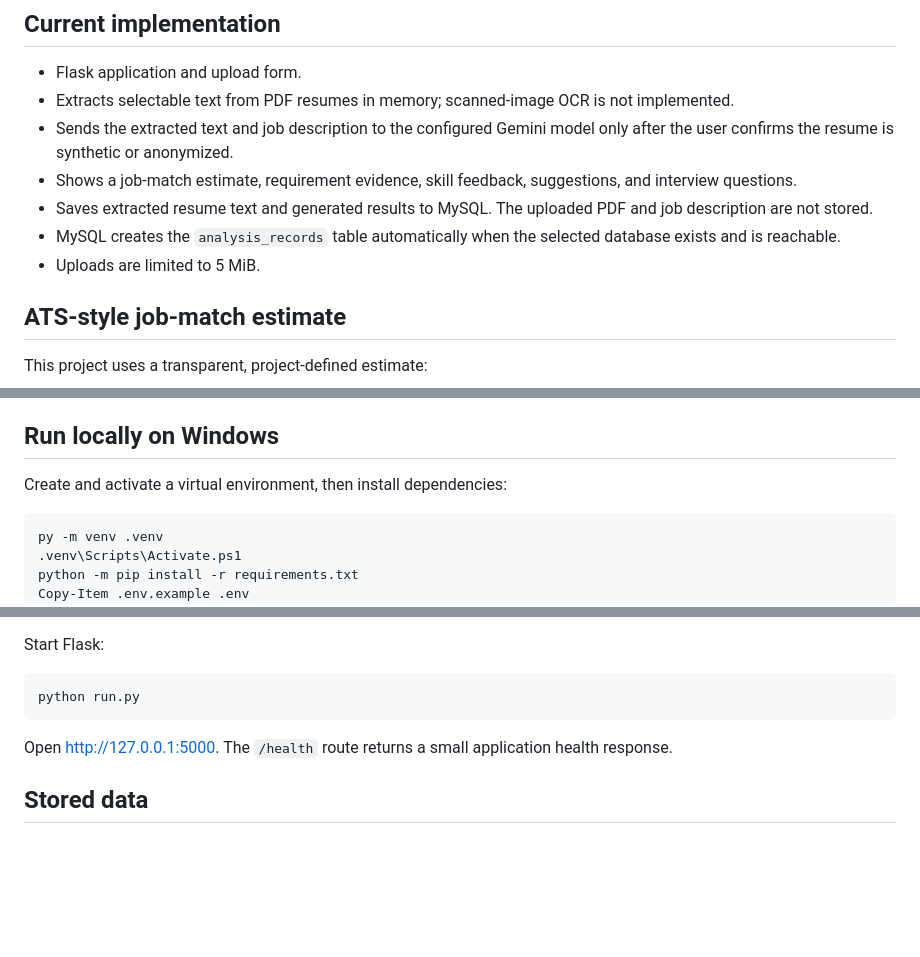
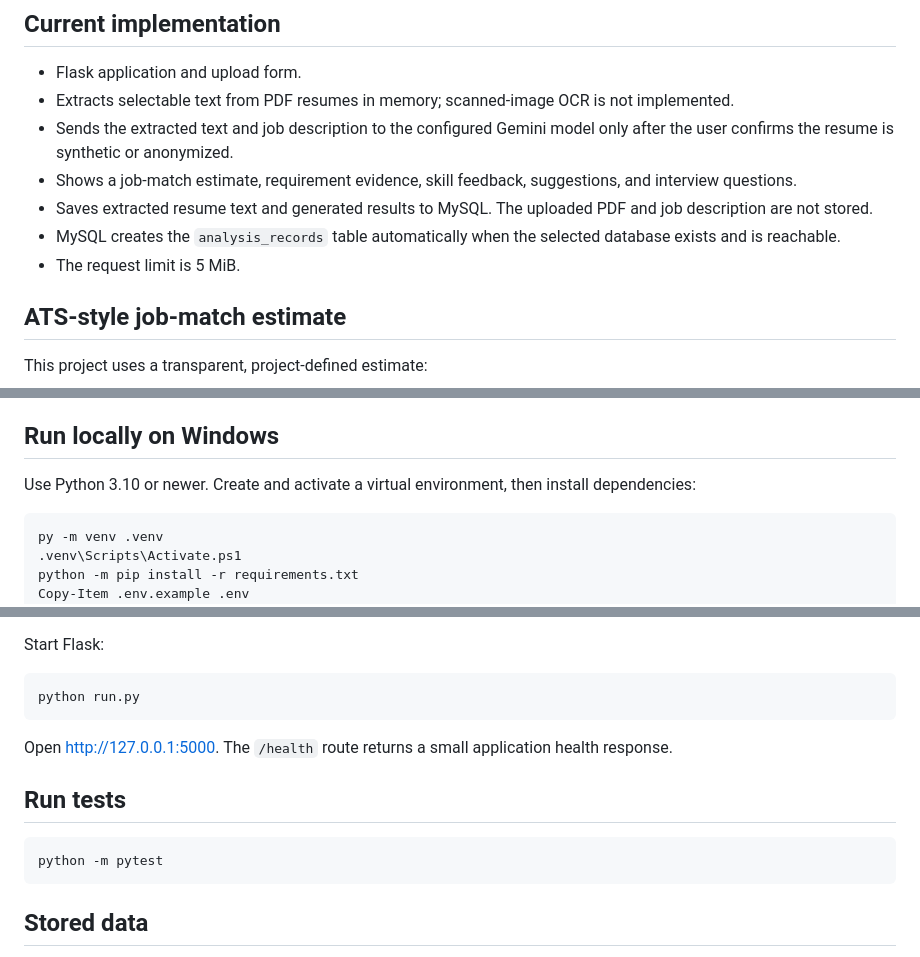
Before and after one commit to Priyadhanalakota61/ai_resume_analyser, a Markdown page: README.md, 3 parts joined by grey strips. GitHub-like rendering; blank space fills up the shorter version.

Commit message:
Add score-test instructions and implementation limits

````diff
--- a/README.md
+++ b/README.md
@@ -10,7 +10,7 @@ Resume Analyzer takes a resume PDF and a job description, then provides an ATS-s
 - Shows a job-match estimate, requirement evidence, skill feedback, suggestions, and interview questions.
 - Saves extracted resume text and generated results to MySQL. The uploaded PDF and job description are not stored.
 - MySQL creates the `analysis_records` table automatically when the selected database exists and is reachable.
-- Uploads are limited to 5 MiB.
+- The request limit is 5 MiB.
 
 ## ATS-style job-match estimate
 
@@ -26,7 +26,7 @@ Google's terms for unpaid Gemini API services say not to submit sensitive, confi
 
 ## Run locally on Windows
 
-Create and activate a virtual environment, then install dependencies:
+Use Python 3.10 or newer. Create and activate a virtual environment, then install dependencies:
 
 ```powershell
 py -m venv .venv
@@ -57,6 +57,12 @@ python run.py
 
 Open http://127.0.0.1:5000. The `/health` route returns a small application health response.
 
+## Run tests
+
+```powershell
+python -m pytest
+```
+
 ## Stored data
 
 The MySQL table stores the extracted resume text and generated result JSON, including the requirement evidence used for the score. The original PDF and job description are not stored. Records remain in MySQL until manually removed; this version has no in-app deletion or automatic expiration.
````
